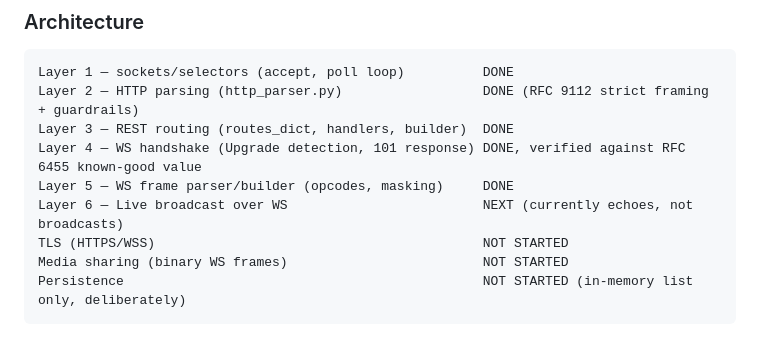
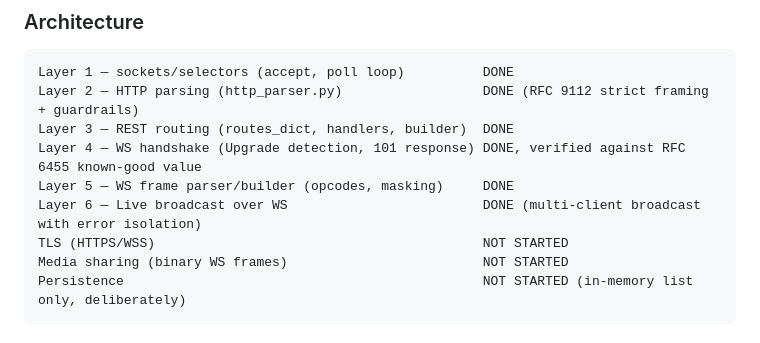
Before and after one commit to Sybqu/Networking_Stuff, a Markdown page: README.md, the part around the change. Drawn GitHub-style.

Commit message:
docs: mark Layer 6 WebSocket live broadcast as DONE

```diff
--- a/README.md
+++ b/README.md
@@ -35,7 +35,7 @@ Layer 2 — HTTP parsing (http_parser.py)                  DONE (RFC 9112 strict
 Layer 3 — REST routing (routes_dict, handlers, builder)  DONE
 Layer 4 — WS handshake (Upgrade detection, 101 response) DONE, verified against RFC 6455 known-good value
 Layer 5 — WS frame parser/builder (opcodes, masking)     DONE
-Layer 6 — Live broadcast over WS                         NEXT (currently echoes, not broadcasts)
+Layer 6 — Live broadcast over WS                         DONE (multi-client broadcast with error isolation)
 TLS (HTTPS/WSS)                                          NOT STARTED
 Media sharing (binary WS frames)                         NOT STARTED
 Persistence                                              NOT STARTED (in-memory list only, deliberately)
```
